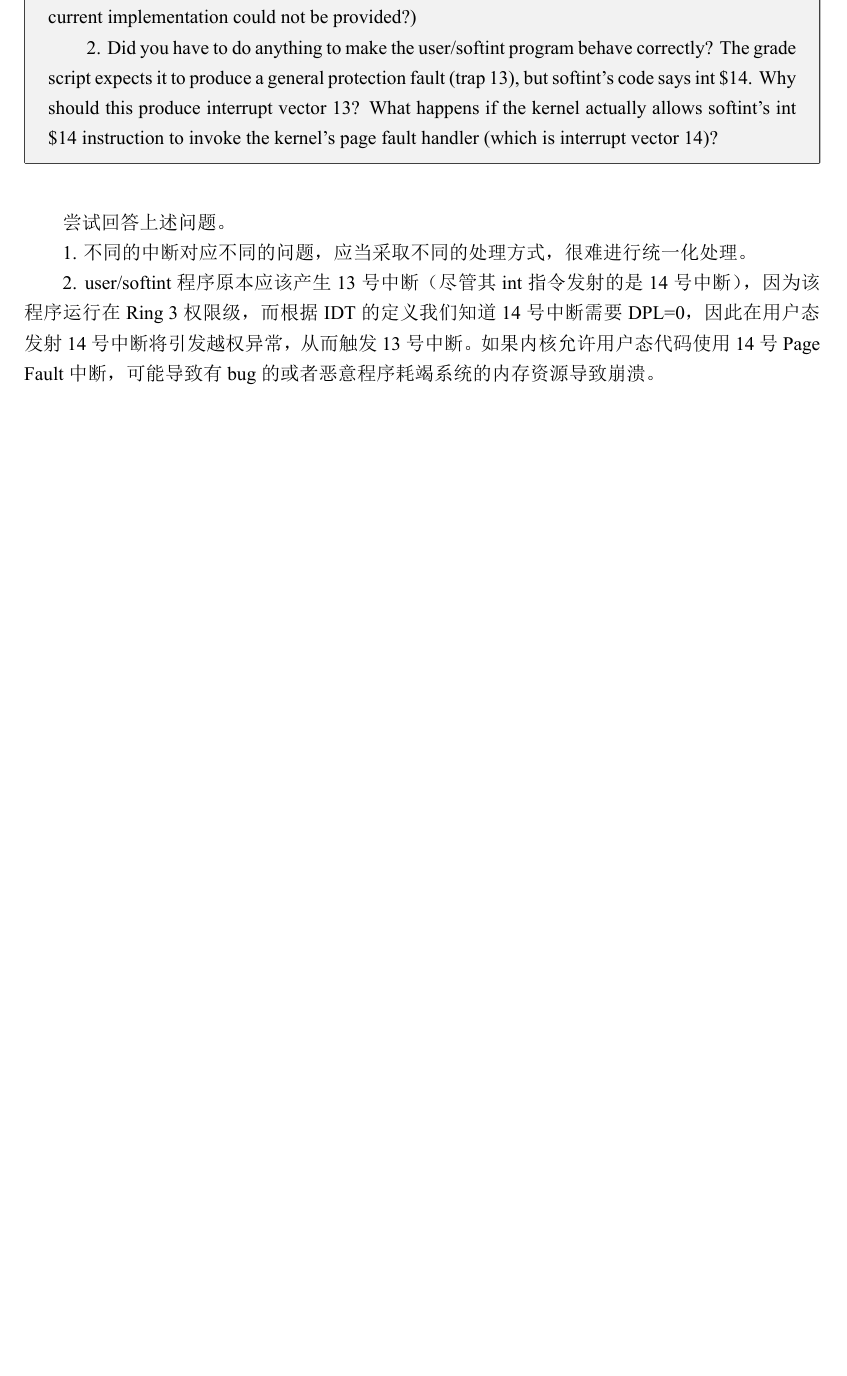
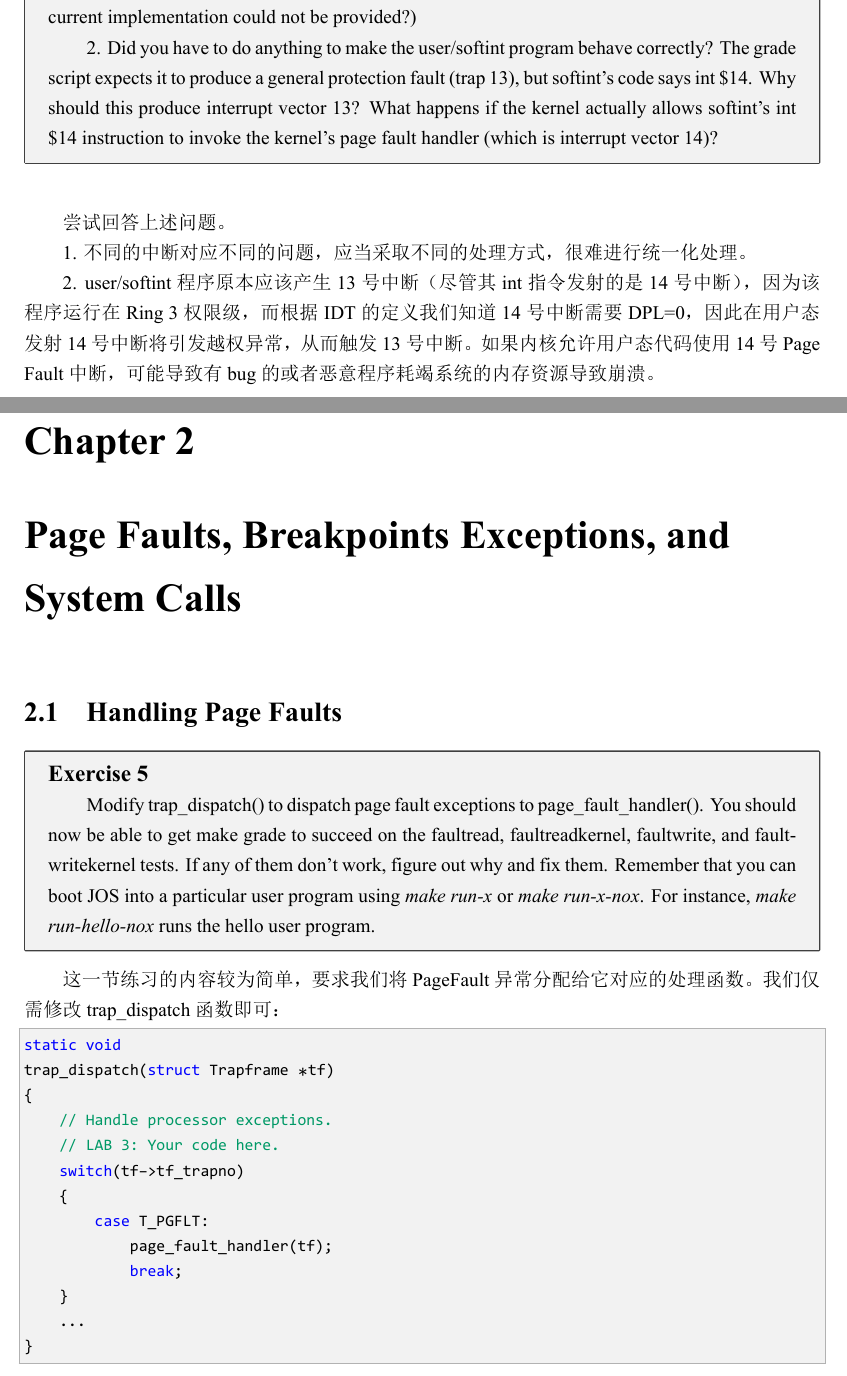
Before and after one commit to Bocabbage/MIT-6.828, a LaTeX document (latex/Lab3.tex): part of page 20 of 20 before the commit and two parts of pages 20 and 21 of 23 after it, the two joined at a grey line, cut so that both start at the same text, the shorter picture padded with empty space. The pictures show the PDF file Lab3.pdf that the author committed with the source.

Commit message:
Update Lab3: finish Exercise5-6.

```diff
--- a/latex/Lab3.tex
+++ b/latex/Lab3.tex
@@ -883,3 +897,40 @@ trap_init(void)
 在用户态发射14号中断将引发越权异常，从而触发13号中断。如果内核允许用户态代码使用14号
 Page Fault 中断，可能导致有bug的或者恶意程序耗竭系统的内存资源导致崩溃。\par
 
+% ---- Part B ---------------------------------
+\chapter[\Large Page Faults, Breakpoints Exceptions, and System Calls]{Page Faults, Breakpoints Exceptions, and System Calls}
+
+\section[\large Handling Page Faults]{Handling Page Faults}
+
+\exercise{5}{
+    \par
+    {
+        Modify trap\_dispatch() to dispatch page fault exceptions to page\_fault\_handler().
+        You should now be able to get make grade to succeed on the faultread, faultreadkernel,
+        faultwrite, and faultwritekernel tests.
+        If any of them don't work, figure out why and fix them.
+        Remember that you can boot JOS into a particular user program using
+        \textsl{make run-x} or \textsl{make run-x-nox}.
+        For instance, \textsl{make run-hello-nox} runs the hello user program.
+    } \par
+}
+这一节练习的内容较为简单，要求我们将 PageFault 异常分配给它对应的处理函数。我们仅需修改
+trap\_dispatch 函数即可：\par
+
+\lstset{style=CStyle}
+\setmainfont{Consolas}
+\begin{lstlisting}
+static void
+trap_dispatch(struct Trapframe *tf)
+{
+    // Handle processor exceptions.
+    // LAB 3: Your code here.
+    switch(tf->tf_trapno)
+    {
+        case T_PGFLT:
+            page_fault_handler(tf);
+            break;
+    }
+    ...
+}
+\end{lstlisting}
@@ -885,0 +943,5 @@ Page Fault 中断，可能导致有bug的或者恶意程序耗竭系统的内存
+    \par
+    {
+        Modify trap\_dispatch() to make breakpoint exceptions invoke the kernel monitor.
+        You should now be able to get make grade to succeed on the breakpoint test.
+    } \par
@@ -885,0 +953,22 @@ Page Fault 中断，可能导致有bug的或者恶意程序耗竭系统的内存
+\begin{lstlisting}
+static void
+trap_dispatch(struct Trapframe *tf)
+{
+    // Handle processor exceptions.
+    // LAB 3: Your code here.
+    switch(tf->tf_trapno)
+    {
+        case T_PGFLT:
+            page_fault_handler(tf);
+            break;
+        case T_BRKPT:
+            monitor(tf);
+            break;
+    }
+    ...
+}
+\end{lstlisting}
+\setmainfont{Times New Roman}
+
+\challenge{1}{
+    \par
@@ -885,0 +981 @@ Page Fault 中断，可能导致有bug的或者恶意程序耗竭系统的内存
+    }\par
@@ -885,0 +988,2 @@ Page Fault 中断，可能导致有bug的或者恶意程序耗竭系统的内存
+\question{2}{
+    \par
@@ -885,0 +997,7 @@ Page Fault 中断，可能导致有bug的或者恶意程序耗竭系统的内存
+    }\par
+    {
+        4. What do you think is the point of these mechanisms,
+        particularly in light of what the user/softint test program does?
+    }\par
+}
+\quad \par
```
Also changed, not shown: Lab3.pdf, latex/Lab3.tex (52 more changed lines), 5 other files.
